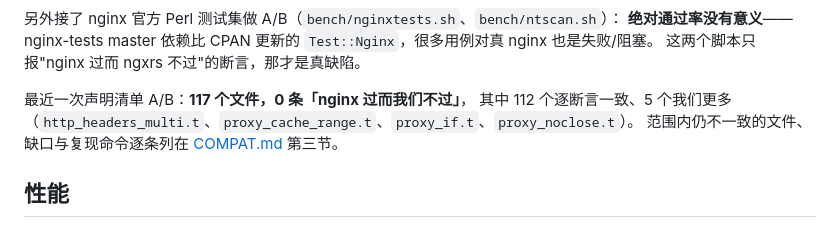
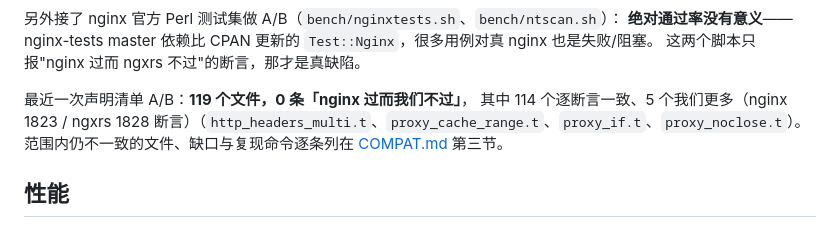
Before and after one commit to 123123213weqw/ngxrs, a Markdown page: README.md, the part around the change. GitHub-like rendering.

```diff
--- a/README.md
+++ b/README.md
@@ -68,8 +68,8 @@ bash bench/fcgi.sh    # FastCGI / uwsgi / SCGI / stream TCP-UDP 14 项
 **绝对通过率没有意义**——nginx-tests master 依赖比 CPAN 更新的 `Test::Nginx`，很多用例对真 nginx 也是失败/阻塞。
 这两个脚本只报"nginx 过而 ngxrs 不过"的断言，那才是真缺陷。
 
-最近一次声明清单 A/B：**117 个文件，0 条「nginx 过而我们不过」**，
-其中 112 个逐断言一致、5 个我们更多（`http_headers_multi.t`、`proxy_cache_range.t`、`proxy_if.t`、`proxy_noclose.t`）。
+最近一次声明清单 A/B：**119 个文件，0 条「nginx 过而我们不过」**，
+其中 114 个逐断言一致、5 个我们更多（nginx 1823 / ngxrs 1828 断言）（`http_headers_multi.t`、`proxy_cache_range.t`、`proxy_if.t`、`proxy_noclose.t`）。
 范围内仍不一致的文件、缺口与复现命令逐条列在 [COMPAT.md](COMPAT.md) 第三节。
 
 ## 性能
```
Also changed, not shown: COMPAT.md (+9 -3 lines).
